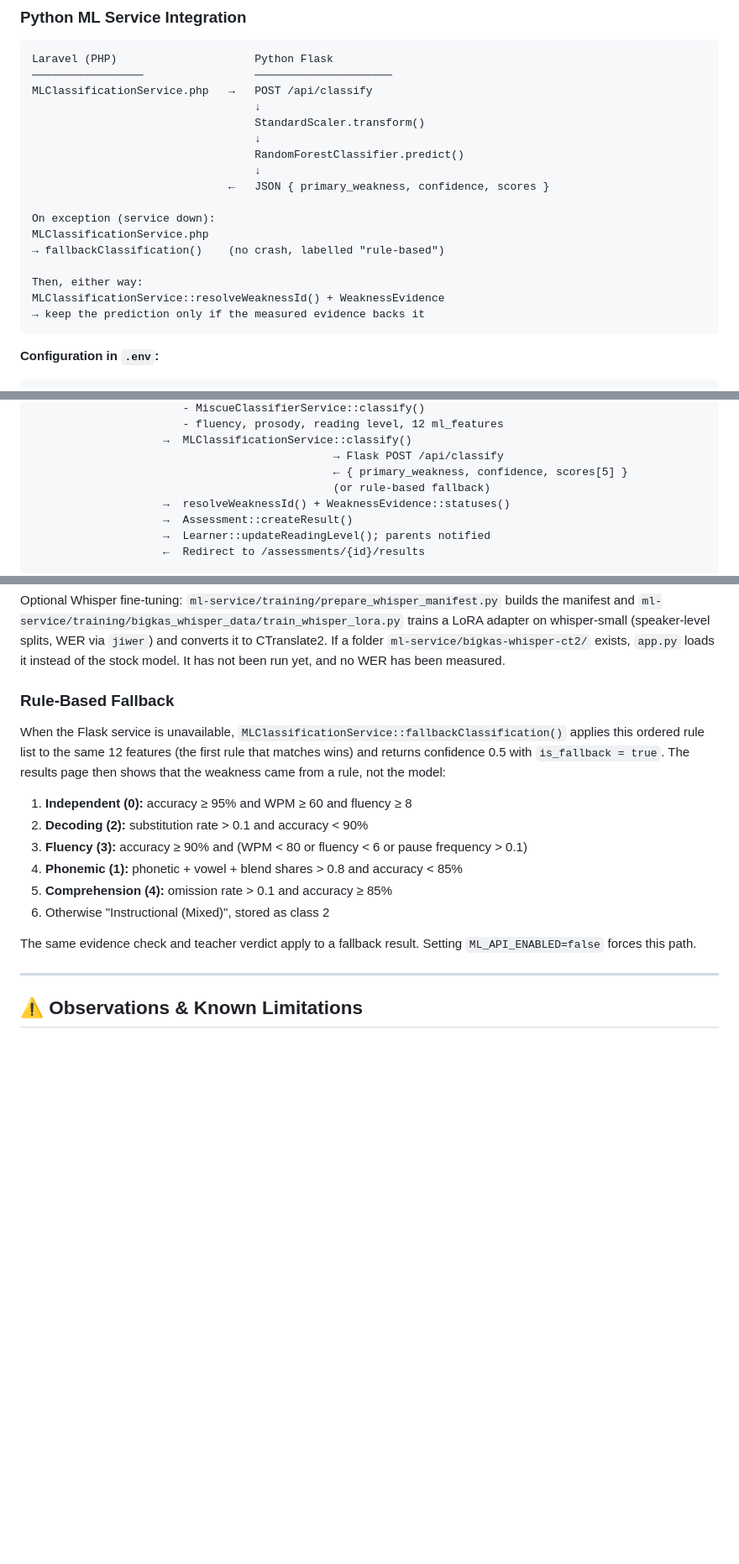
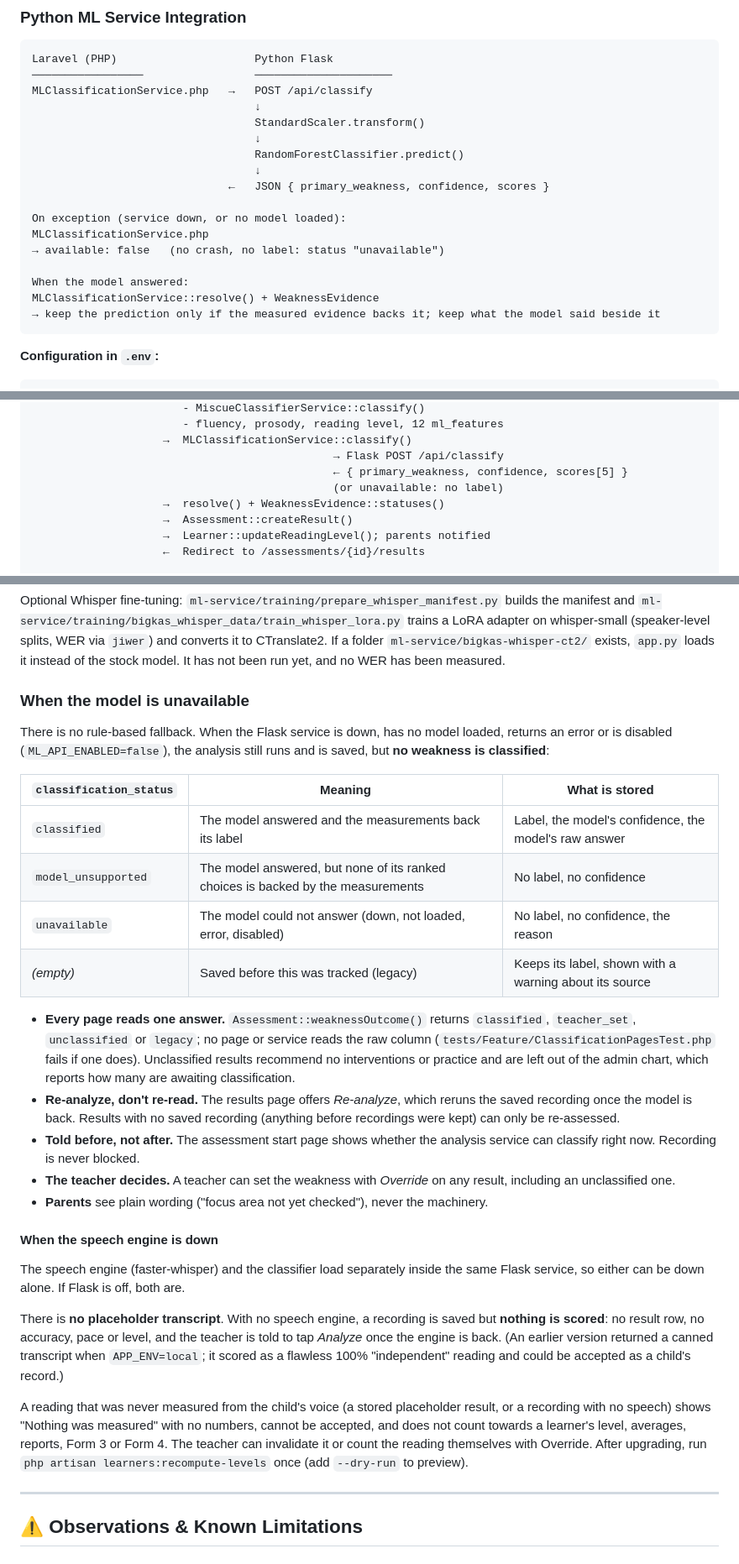
Before and after one commit to clyd-dev/BIGKAS-AI, a Markdown page: README.md, 3 parts joined by grey strips. Shown at 84% size. Rendered like a GitHub page; blank space fills up the shorter version.

````diff
--- a/README.md
+++ b/README.md
@@ -139,13 +139,13 @@ MLClassificationService.php   →   POST /api/classify
                                   ↓
                               ←   JSON { primary_weakness, confidence, scores }
 
-On exception (service down):
+On exception (service down, or no model loaded):
 MLClassificationService.php
-→ fallbackClassification()    (no crash, labelled "rule-based")
+→ available: false   (no crash, no label: status "unavailable")
 
-Then, either way:
-MLClassificationService::resolveWeaknessId() + WeaknessEvidence
-→ keep the prediction only if the measured evidence backs it
+When the model answered:
+MLClassificationService::resolve() + WeaknessEvidence
+→ keep the prediction only if the measured evidence backs it; keep what the model said beside it
 ```
 
 **Configuration in `.env`:**
@@ -414,8 +414,8 @@ Click "Analyze"
                     →  MLClassificationService::classify()
                                               → Flask POST /api/classify
                                               ← { primary_weakness, confidence, scores[5] }
-                                              (or rule-based fallback)
-                    →  resolveWeaknessId() + WeaknessEvidence::statuses()
+                                              (or unavailable: no label)
+                    →  resolve() + WeaknessEvidence::statuses()
                     →  Assessment::createResult()
                     →  Learner::updateReadingLevel(); parents notified
                     ←  Redirect to /assessments/{id}/results
@@ -1101,18 +1101,30 @@ To check the saved model without retraining, load `weakness_classifier.joblib` a
 
 Optional Whisper fine-tuning: `ml-service/training/prepare_whisper_manifest.py` builds the manifest and `ml-service/training/bigkas_whisper_data/train_whisper_lora.py` trains a LoRA adapter on whisper-small (speaker-level splits, WER via `jiwer`) and converts it to CTranslate2. If a folder `ml-service/bigkas-whisper-ct2/` exists, `app.py` loads it instead of the stock model. It has not been run yet, and no WER has been measured.
 
-### Rule-Based Fallback
+### When the model is unavailable
 
-When the Flask service is unavailable, `MLClassificationService::fallbackClassification()` applies this ordered rule list to the same 12 features (the first rule that matches wins) and returns confidence 0.5 with `is_fallback = true`. The results page then shows that the weakness came from a rule, not the model:
+There is no rule-based fallback. When the Flask service is down, has no model loaded, returns an error or is disabled (`ML_API_ENABLED=false`), the analysis still runs and is saved, but **no weakness is classified**:
 
-1. **Independent (0):** accuracy ≥ 95% and WPM ≥ 60 and fluency ≥ 8
-2. **Decoding (2):** substitution rate > 0.1 and accuracy < 90%
-3. **Fluency (3):** accuracy ≥ 90% and (WPM < 80 or fluency < 6 or pause frequency > 0.1)
-4. **Phonemic (1):** phonetic + vowel + blend shares > 0.8 and accuracy < 85%
-5. **Comprehension (4):** omission rate > 0.1 and accuracy ≥ 85%
-6. Otherwise "Instructional (Mixed)", stored as class 2
+| `classification_status` | Meaning | What is stored |
+|---|---|---|
+| `classified` | The model answered and the measurements back its label | Label, the model's confidence, the model's raw answer |
+| `model_unsupported` | The model answered, but none of its ranked choices is backed by the measurements | No label, no confidence |
+| `unavailable` | The model could not answer (down, not loaded, error, disabled) | No label, no confidence, the reason |
+| *(empty)* | Saved before this was tracked (legacy) | Keeps its label, shown with a warning about its source |
 
-The same evidence check and teacher verdict apply to a fallback result. Setting `ML_API_ENABLED=false` forces this path.
+- **Every page reads one answer.** `Assessment::weaknessOutcome()` returns `classified`, `teacher_set`, `unclassified` or `legacy`; no page or service reads the raw column (`tests/Feature/ClassificationPagesTest.php` fails if one does). Unclassified results recommend no interventions or practice and are left out of the admin chart, which reports how many are awaiting classification.
+- **Re-analyze, don't re-read.** The results page offers *Re-analyze*, which reruns the saved recording once the model is back. Results with no saved recording (anything before recordings were kept) can only be re-assessed.
+- **Told before, not after.** The assessment start page shows whether the analysis service can classify right now. Recording is never blocked.
+- **The teacher decides.** A teacher can set the weakness with *Override* on any result, including an unclassified one.
+- **Parents** see plain wording ("focus area not yet checked"), never the machinery.
+
+#### When the speech engine is down
+
+The speech engine (faster-whisper) and the classifier load separately inside the same Flask service, so either can be down alone. If Flask is off, both are.
+
+There is **no placeholder transcript**. With no speech engine, a recording is saved but **nothing is scored**: no result row, no accuracy, pace or level, and the teacher is told to tap *Analyze* once the engine is back. (An earlier version returned a canned transcript when `APP_ENV=local`; it scored as a flawless 100% "independent" reading and could be accepted as a child's record.)
+
+A reading that was never measured from the child's voice (a stored placeholder result, or a recording with no speech) shows "Nothing was measured" with no numbers, cannot be accepted, and does not count towards a learner's level, averages, reports, Form 3 or Form 4. The teacher can invalidate it or count the reading themselves with Override. After upgrading, run `php artisan learners:recompute-levels` once (add `--dry-run` to preview).
 
 ---
 
````
Also changed, not shown: other parts of README.md (+8 -8 lines), docs/deployment-vps.md (+19 -11 lines).
